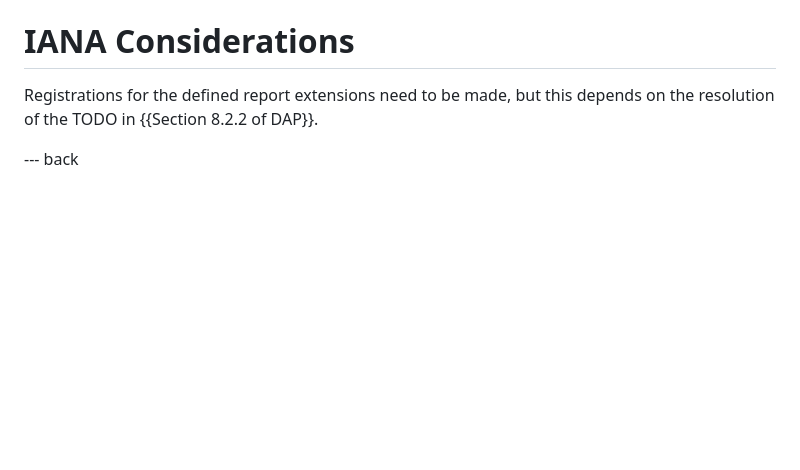
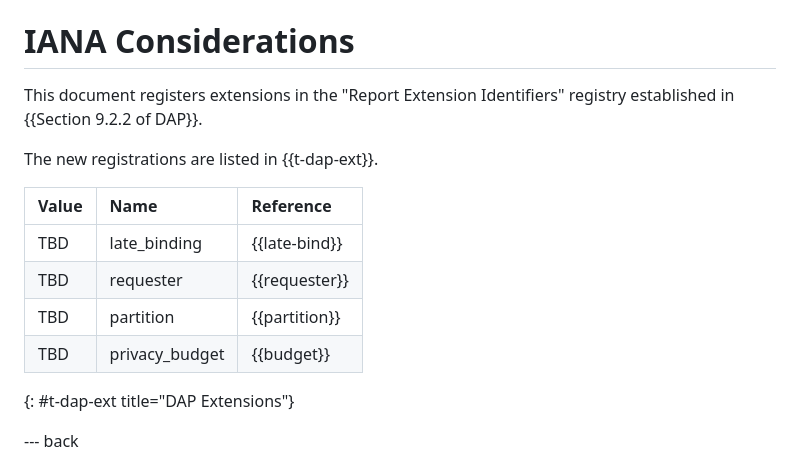
Before and after one commit to martinthomson/dap-dp-ext, a Markdown page: draft-thomson-ppm-dap-dp-ext.md, the part around the change. Drawn GitHub-style; blank space fills up the shorter version.

Commit message:
Add IANA considerations

```diff
--- a/draft-thomson-ppm-dap-dp-ext.md
+++ b/draft-thomson-ppm-dap-dp-ext.md
@@ -374,9 +374,18 @@ and the VDAF that is in use ({{Section 9 of VDAF}}.
 
 # IANA Considerations
 
-Registrations for the defined report extensions need to be made,
-but this depends on the resolution of the TODO
-in {{Section 8.2.2 of DAP}}.
+This document registers extensions in the "Report Extension Identifiers" registry
+established in {{Section 9.2.2 of DAP}}.
+
+The new registrations are listed in {{t-dap-ext}}.
+
+| Value  | Name               | Reference     |
+|:-------|:-------------------|:--------------|
+| TBD    | late_binding       | {{late-bind}} |
+| TBD    | requester          | {{requester}} |
+| TBD    | partition          | {{partition}} |
+| TBD    | privacy_budget     | {{budget}}    |
+{: #t-dap-ext title="DAP Extensions"}
 
 
 --- back
```
